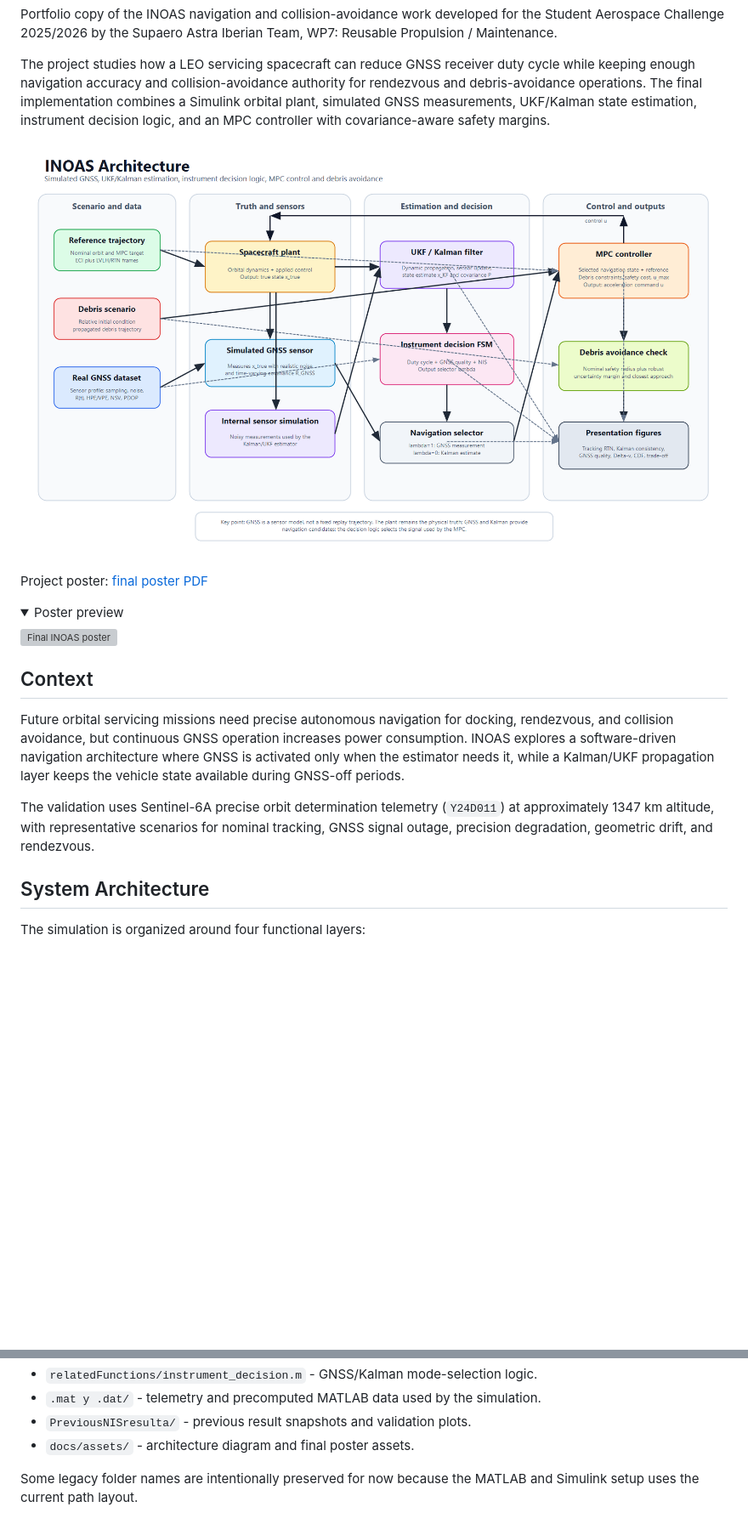
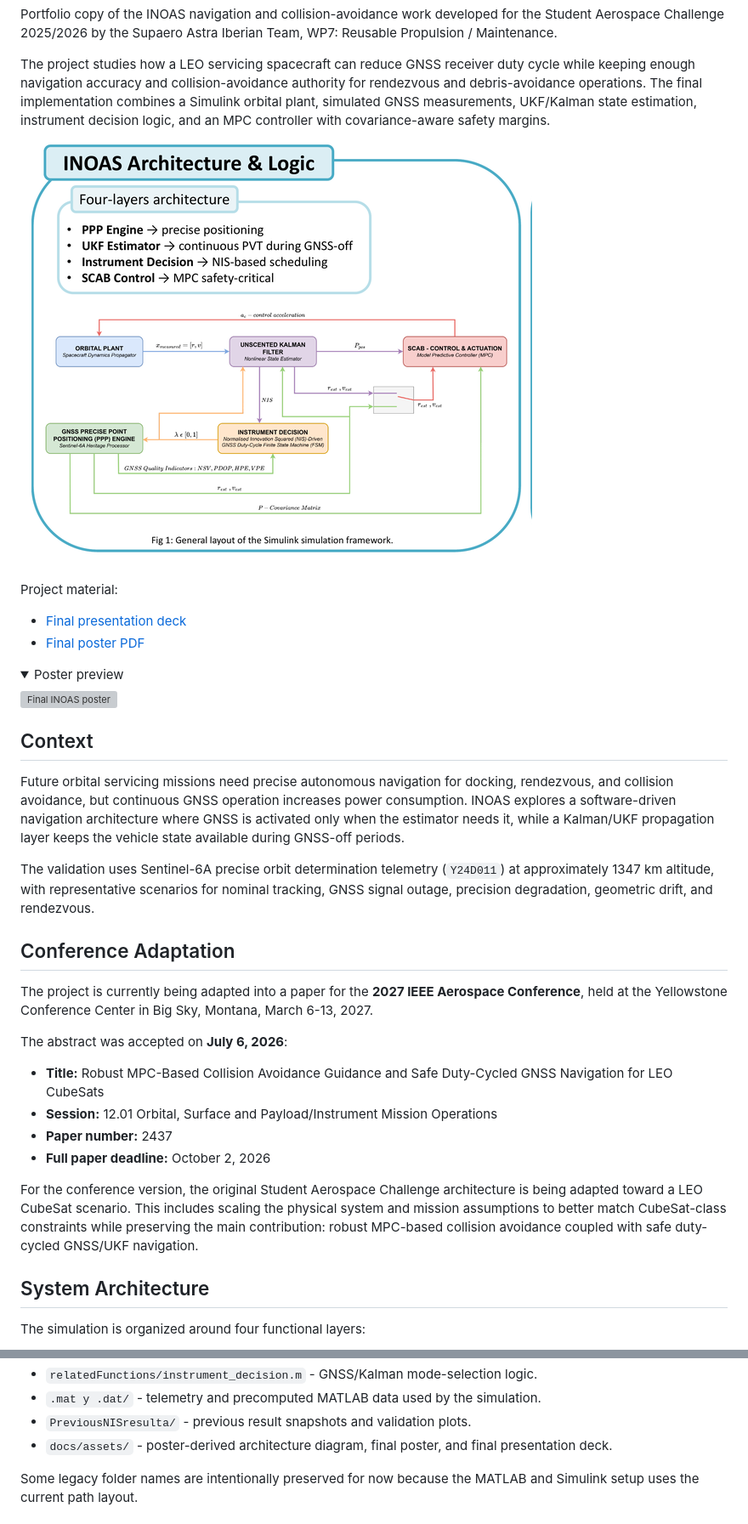
Before and after one commit to enriquev212/INOAS, a Markdown page: README.md, 2 parts joined by grey strips. Shown at 85% size. GitHub-like rendering; pictures changed too: docs/assets/inoas-architecture.png; folded sections open; blank space fills up the shorter version; grey boxes are pictures that could not be loaded.

Commit message:
Update INOAS README with poster architecture and conference status

```diff
--- a/README.md
+++ b/README.md
@@ -13,7 +13,10 @@ margins.
 
 ![INOAS architecture](docs/assets/inoas-architecture.png)
 
-Project poster: [final poster PDF](docs/assets/final-poster-supaero-astra-iberian-team.pdf)
+Project material:
+
+- [Final presentation deck](docs/assets/inoas-final-presentation.pptx)
+- [Final poster PDF](docs/assets/final-poster-supaero-astra-iberian-team.pdf)
 
 <details>
 <summary>Poster preview</summary>
@@ -34,6 +37,26 @@ The validation uses Sentinel-6A precise orbit determination telemetry
 (`Y24D011`) at approximately 1347 km altitude, with representative scenarios for
 nominal tracking, GNSS signal outage, precision degradation, geometric drift, and
 rendezvous.
+
+## Conference Adaptation
+
+The project is currently being adapted into a paper for the **2027 IEEE Aerospace
+Conference**, held at the Yellowstone Conference Center in Big Sky, Montana,
+March 6-13, 2027.
+
+The abstract was accepted on **July 6, 2026**:
+
+- **Title:** Robust MPC-Based Collision Avoidance Guidance and Safe Duty-Cycled
+  GNSS Navigation for LEO CubeSats
+- **Session:** 12.01 Orbital, Surface and Payload/Instrument Mission Operations
+- **Paper number:** 2437
+- **Full paper deadline:** October 2, 2026
+
+For the conference version, the original Student Aerospace Challenge architecture
+is being adapted toward a LEO CubeSat scenario. This includes scaling the physical
+system and mission assumptions to better match CubeSat-class constraints while
+preserving the main contribution: robust MPC-based collision avoidance coupled with
+safe duty-cycled GNSS/UKF navigation.
 
 ## System Architecture
 
@@ -129,7 +154,8 @@ Key files:
 - `relatedFunctions/instrument_decision.m` - GNSS/Kalman mode-selection logic.
 - `.mat y .dat/` - telemetry and precomputed MATLAB data used by the simulation.
 - `PreviousNISresulta/` - previous result snapshots and validation plots.
-- `docs/assets/` - architecture diagram and final poster assets.
+- `docs/assets/` - poster-derived architecture diagram, final poster, and final
+  presentation deck.
 
 Some legacy folder names are intentionally preserved for now because the MATLAB and
 Simulink setup uses the current path layout.
```
Also changed, not shown: other parts of README.md (+2 -0 lines), 1 other file.
